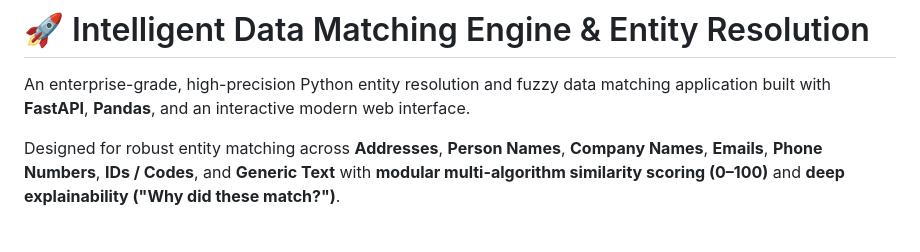
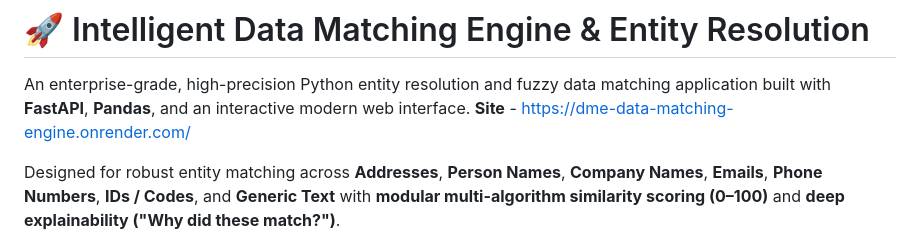
Before and after one commit to sivaprakash442001/DME-Data-Matching-Engine, a Markdown page: README.md, the part around the change. Rendered like a GitHub page.

Commit message:
Add site link to README
Added a link to the application site in the README.

```diff
--- a/README.md
+++ b/README.md
@@ -1,6 +1,7 @@
 # 🚀 Intelligent Data Matching Engine & Entity Resolution
 
 An enterprise-grade, high-precision Python entity resolution and fuzzy data matching application built with **FastAPI**, **Pandas**, and an interactive modern web interface.
+**Site** - https://dme-data-matching-engine.onrender.com/
 
 Designed for robust entity matching across **Addresses**, **Person Names**, **Company Names**, **Emails**, **Phone Numbers**, **IDs / Codes**, and **Generic Text** with **modular multi-algorithm similarity scoring (0–100)** and **deep explainability ("Why did these match?")**.
 
```
